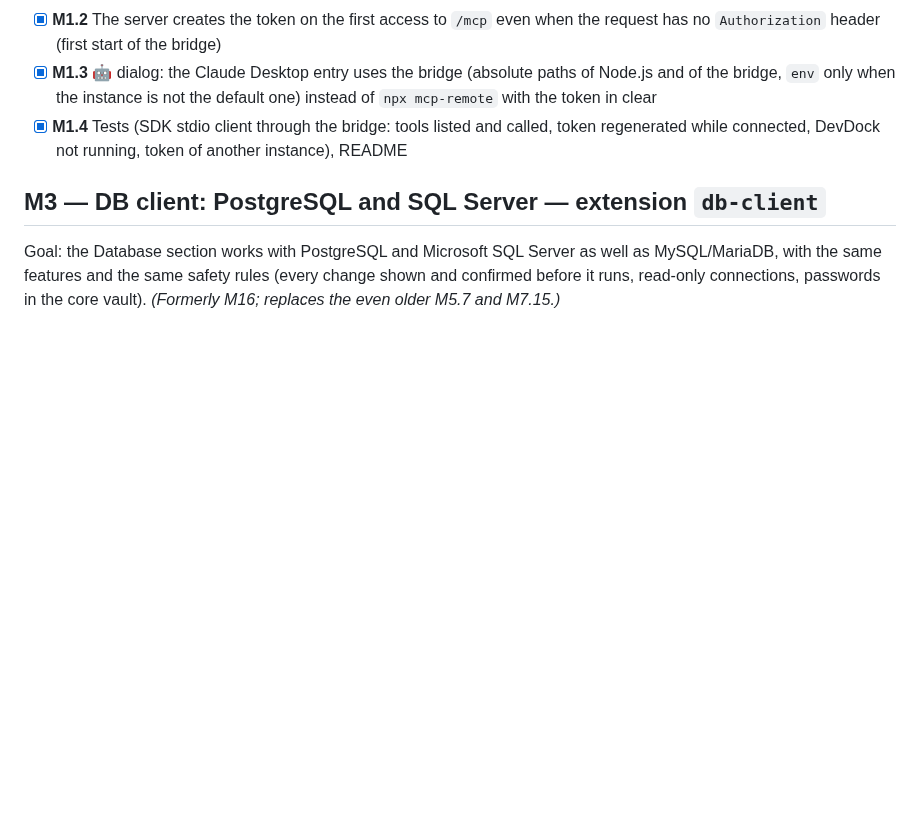
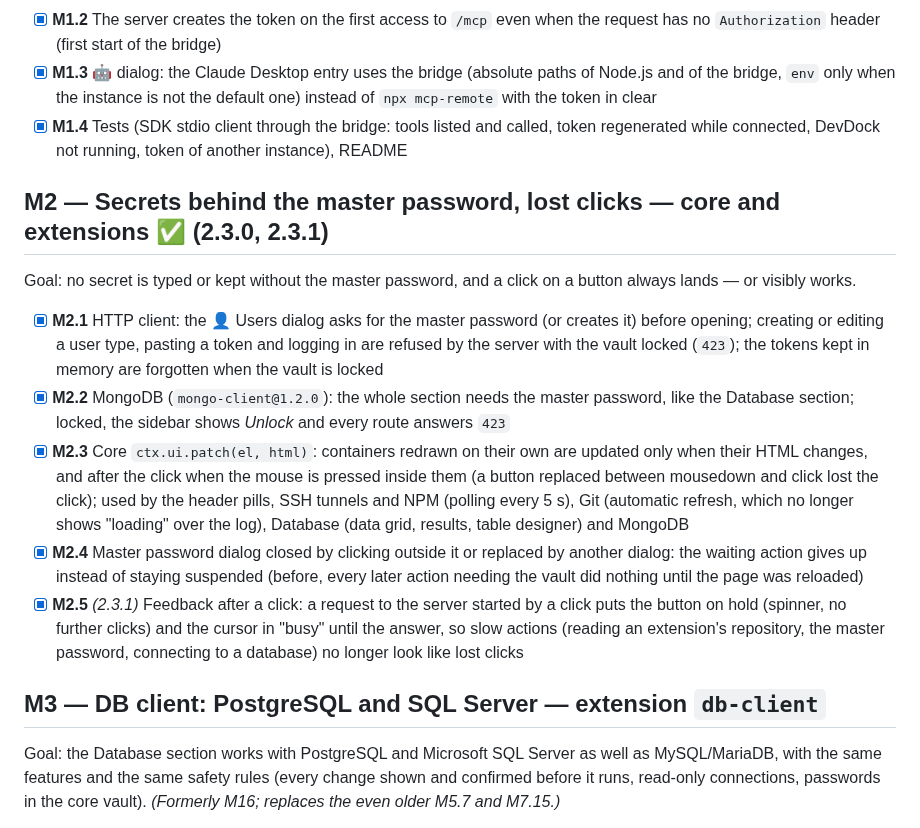
Before and after one commit to codo82/devdock, a Markdown page: ROADMAP.md, the part around the change. Rendered like a GitHub page; blank space fills up the shorter version.

Commit message:
ROADMAP: sezione M2 (2.3.0, 2.3.1) che mancava
Co-Authored-By: Claude Opus 5.5 <noreply@anthropic.com>
Claude-Session: https://claude.ai/code/session_01JJE9joQyid2mrG9yFWjKFq

```diff
--- a/ROADMAP.md
+++ b/ROADMAP.md
@@ -19,6 +19,16 @@ Goal: Claude Desktop and the other clients that start MCP servers as processes r
 - [x] **M1.2** The server creates the token on the first access to `/mcp` even when the request has no `Authorization` header (first start of the bridge)
 - [x] **M1.3** 🤖 dialog: the Claude Desktop entry uses the bridge (absolute paths of Node.js and of the bridge, `env` only when the instance is not the default one) instead of `npx mcp-remote` with the token in clear
 - [x] **M1.4** Tests (SDK stdio client through the bridge: tools listed and called, token regenerated while connected, DevDock not running, token of another instance), README
+
+## M2 — Secrets behind the master password, lost clicks — core and extensions ✅ (2.3.0, 2.3.1)
+
+Goal: no secret is typed or kept without the master password, and a click on a button always lands — or visibly works.
+
+- [x] **M2.1** HTTP client: the 👤 Users dialog asks for the master password (or creates it) before opening; creating or editing a user type, pasting a token and logging in are refused by the server with the vault locked (`423`); the tokens kept in memory are forgotten when the vault is locked
+- [x] **M2.2** MongoDB (`mongo-client@1.2.0`): the whole section needs the master password, like the Database section; locked, the sidebar shows *Unlock* and every route answers `423`
+- [x] **M2.3** Core `ctx.ui.patch(el, html)`: containers redrawn on their own are updated only when their HTML changes, and after the click when the mouse is pressed inside them (a button replaced between mousedown and click lost the click); used by the header pills, SSH tunnels and NPM (polling every 5 s), Git (automatic refresh, which no longer shows "loading" over the log), Database (data grid, results, table designer) and MongoDB
+- [x] **M2.4** Master password dialog closed by clicking outside it or replaced by another dialog: the waiting action gives up instead of staying suspended (before, every later action needing the vault did nothing until the page was reloaded)
+- [x] **M2.5** *(2.3.1)* Feedback after a click: a request to the server started by a click puts the button on hold (spinner, no further clicks) and the cursor in "busy" until the answer, so slow actions (reading an extension's repository, the master password, connecting to a database) no longer look like lost clicks
 
 ## M3 — DB client: PostgreSQL and SQL Server — extension `db-client`
 
```
